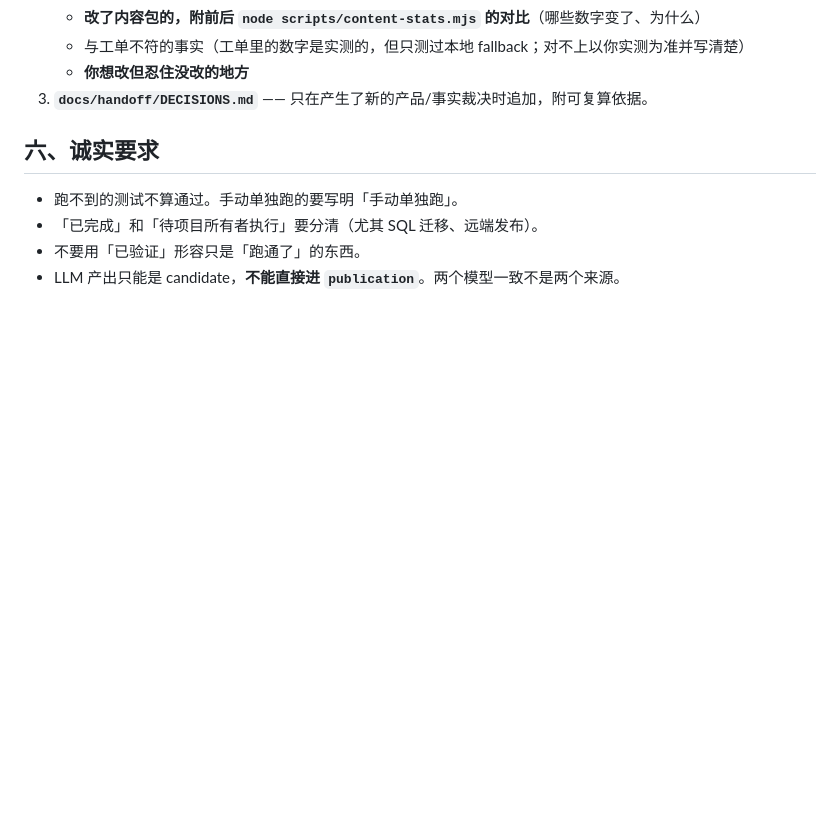
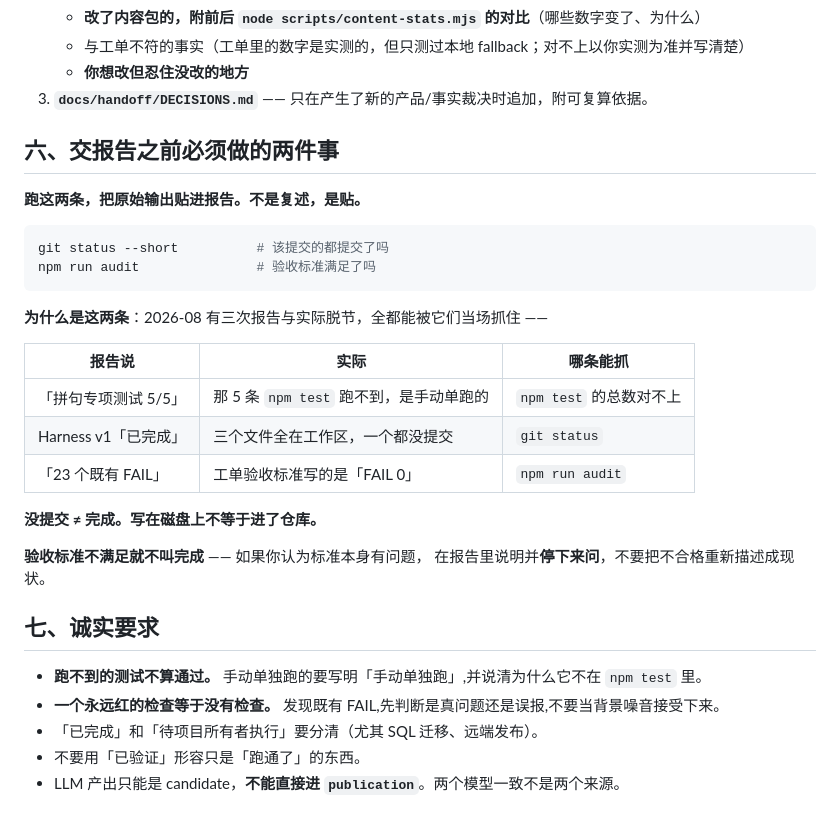
Before and after one commit to YSY929YSY/yan-content, a Markdown page: YanApp/AGENTS.md, the part around the change. Drawn GitHub-style; blank space fills up the shorter version.

Commit message:
docs(agents): 交报告前必须跑 git status 和 npm run audit,并贴原始输出
三次报告与实际脱节,共同点不是能力问题,是「报告与实际状态脱节」,
而三次都能被这两条当场抓住:
  「拼句测试 5/5」→ 那 5 条 npm test 跑不到
  Harness v1「已完成」→ 三个文件一个都没提交
  「23 个既有 FAIL」→ 工单验收标准写的是 FAIL 0

harness 降低的是逃逸率,不是注入率。注入率是提示词和流程的函数 ——
所以这次不加守卫,改契约。

Co-Authored-By: Claude Opus 5 <noreply@anthropic.com>

````diff
--- a/YanApp/AGENTS.md
+++ b/YanApp/AGENTS.md
@@ -110,9 +110,32 @@ npm test && npm run typecheck
    - **你想改但忍住没改的地方**
 3. **`docs/handoff/DECISIONS.md`** —— 只在产生了新的产品/事实裁决时追加，附可复算依据。
 
-## 六、诚实要求
+## 六、交报告之前必须做的两件事
 
-- 跑不到的测试不算通过。手动单独跑的要写明「手动单独跑」。
+**跑这两条，把原始输出贴进报告。不是复述，是贴。**
+
+```bash
+git status --short          # 该提交的都提交了吗
+npm run audit               # 验收标准满足了吗
+```
+
+**为什么是这两条**：2026-08 有三次报告与实际脱节，全都能被它们当场抓住 ——
+
+| 报告说 | 实际 | 哪条能抓 |
+|---|---|---|
+| 「拼句专项测试 5/5」 | 那 5 条 `npm test` 跑不到，是手动单跑的 | `npm test` 的总数对不上 |
+| Harness v1「已完成」 | 三个文件全在工作区，一个都没提交 | `git status` |
+| 「23 个既有 FAIL」 | 工单验收标准写的是「FAIL 0」 | `npm run audit` |
+
+**没提交 ≠ 完成。写在磁盘上不等于进了仓库。**
+
+**验收标准不满足就不叫完成** —— 如果你认为标准本身有问题，
+在报告里说明并**停下来问**，不要把不合格重新描述成现状。
+
+## 七、诚实要求
+
+- **跑不到的测试不算通过。** 手动单独跑的要写明「手动单独跑」,并说清为什么它不在 `npm test` 里。
+- **一个永远红的检查等于没有检查。** 发现既有 FAIL,先判断是真问题还是误报,不要当背景噪音接受下来。
 - 「已完成」和「待项目所有者执行」要分清（尤其 SQL 迁移、远端发布）。
 - 不要用「已验证」形容只是「跑通了」的东西。
 - LLM 产出只能是 candidate，**不能直接进 `publication`**。两个模型一致不是两个来源。
````
